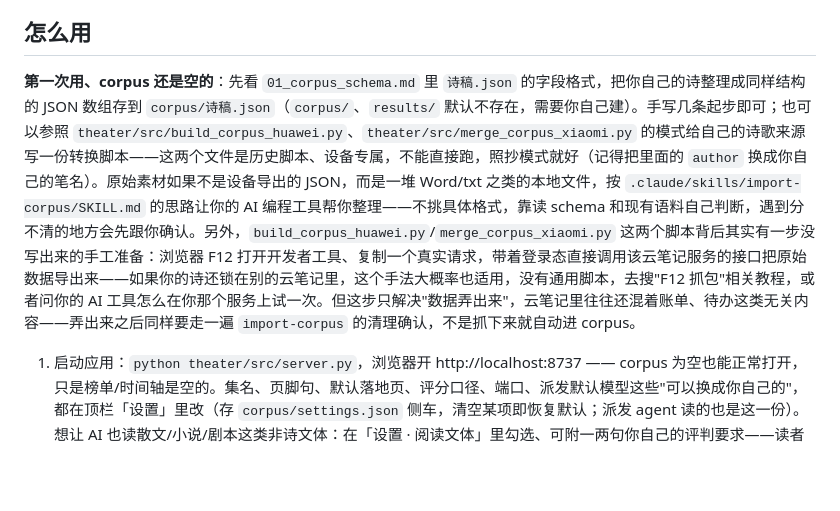
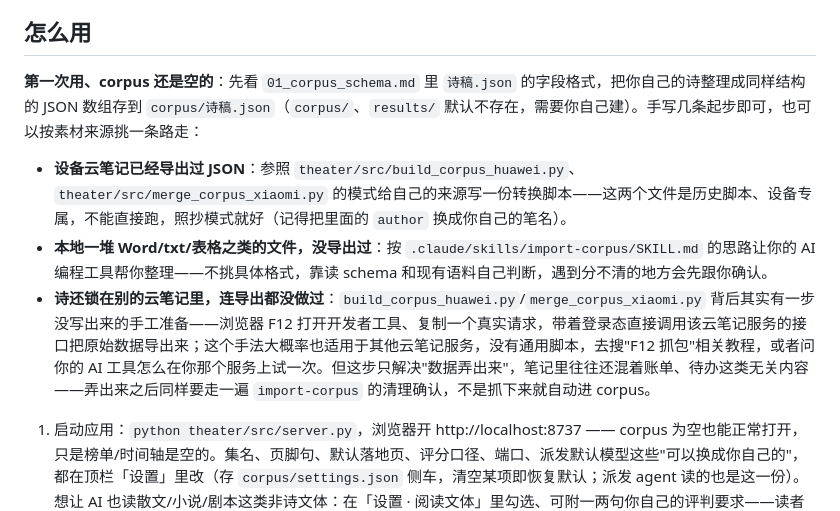
Before and after one commit to Cyanaug/zhouqingji, a Markdown page: README.md, the part around the change. GitHub-like rendering; blank space fills up the shorter version.

Commit message:
补 import-corpus 缺口（title 推断、txt 编码坑）+ README 怎么用段落排版拆分

```diff
--- a/README.md
+++ b/README.md
@@ -27,7 +27,11 @@
 
 ## 怎么用
 
-**第一次用、corpus 还是空的**：先看 `01_corpus_schema.md` 里 `诗稿.json` 的字段格式，把你自己的诗整理成同样结构的 JSON 数组存到 `corpus/诗稿.json`（`corpus/`、`results/` 默认不存在，需要你自己建）。手写几条起步即可；也可以参照 `theater/src/build_corpus_huawei.py`、`theater/src/merge_corpus_xiaomi.py` 的模式给自己的诗歌来源写一份转换脚本——这两个文件是历史脚本、设备专属，不能直接跑，照抄模式就好（记得把里面的 `author` 换成你自己的笔名）。原始素材如果不是设备导出的 JSON，而是一堆 Word/txt 之类的本地文件，按 `.claude/skills/import-corpus/SKILL.md` 的思路让你的 AI 编程工具帮你整理——不挑具体格式，靠读 schema 和现有语料自己判断，遇到分不清的地方会先跟你确认。另外，`build_corpus_huawei.py`/`merge_corpus_xiaomi.py` 这两个脚本背后其实有一步没写出来的手工准备：浏览器 F12 打开开发者工具、复制一个真实请求，带着登录态直接调用该云笔记服务的接口把原始数据导出来——如果你的诗还锁在别的云笔记里，这个手法大概率也适用，没有通用脚本，去搜"F12 抓包"相关教程，或者问你的 AI 工具怎么在你那个服务上试一次。但这步只解决"数据弄出来"，云笔记里往往还混着账单、待办这类无关内容——弄出来之后同样要走一遍 `import-corpus` 的清理确认，不是抓下来就自动进 corpus。
+**第一次用、corpus 还是空的**：先看 `01_corpus_schema.md` 里 `诗稿.json` 的字段格式，把你自己的诗整理成同样结构的 JSON 数组存到 `corpus/诗稿.json`（`corpus/`、`results/` 默认不存在，需要你自己建）。手写几条起步即可，也可以按素材来源挑一条路走：
+
+- **设备云笔记已经导出过 JSON**：参照 `theater/src/build_corpus_huawei.py`、`theater/src/merge_corpus_xiaomi.py` 的模式给自己的来源写一份转换脚本——这两个文件是历史脚本、设备专属，不能直接跑，照抄模式就好（记得把里面的 `author` 换成你自己的笔名）。
+- **本地一堆 Word/txt/表格之类的文件，没导出过**：按 `.claude/skills/import-corpus/SKILL.md` 的思路让你的 AI 编程工具帮你整理——不挑具体格式，靠读 schema 和现有语料自己判断，遇到分不清的地方会先跟你确认。
+- **诗还锁在别的云笔记里，连导出都没做过**：`build_corpus_huawei.py`/`merge_corpus_xiaomi.py` 背后其实有一步没写出来的手工准备——浏览器 F12 打开开发者工具、复制一个真实请求，带着登录态直接调用该云笔记服务的接口把原始数据导出来；这个手法大概率也适用于其他云笔记服务，没有通用脚本，去搜"F12 抓包"相关教程，或者问你的 AI 工具怎么在你那个服务上试一次。但这步只解决"数据弄出来"，笔记里往往还混着账单、待办这类无关内容——弄出来之后同样要走一遍 `import-corpus` 的清理确认，不是抓下来就自动进 corpus。
 
 1. 启动应用：`python theater/src/server.py`，浏览器开 http://localhost:8737 —— corpus 为空也能正常打开，只是榜单/时间轴是空的。集名、页脚句、默认落地页、评分口径、端口、派发默认模型这些"可以换成你自己的"，都在顶栏「设置」里改（存 `corpus/settings.json` 侧车，清空某项即恢复默认；派发 agent 读的也是这一份）。想让 AI 也读散文/小说/剧本这类非诗文体：在「设置 · 阅读文体」里勾选、可附一两句你自己的评判要求——读者会带着"体裁转换"提示按该文体的判据读（诗永远在读者池，草稿永远不读）。读者人设也可持久化：随附的那批读者随更新走，你自己新增或改写的读者写进 `corpus/personas.json` 侧车（`git pull` 永不覆盖）。最顺手的路是在「读者」页里直接点——底部「你的读者」区「＋ 新建读者」，或点进任何一位读者「编辑 / 撤下 / 还原」；也可手改侧车文件（复制 `theater/personas/personas.sidecar.example.json` 起步；同 persona_id 只覆盖你改的字段，加 `"hidden": true` 可撤下某个随附读者）。
 2. 推进一轮盲读（"加厚"覆盖）：按 `.claude/skills/dispatch-reads/SKILL.md` 的流程走（用 Claude Code 就说一声「跑一轮」；用其他 AI 编程工具参考技能文档里附的通用 prompt 模板），会按覆盖账自动补最薄的 (诗 × 读者) 组合。
```
Also changed, not shown: 1 other file.
